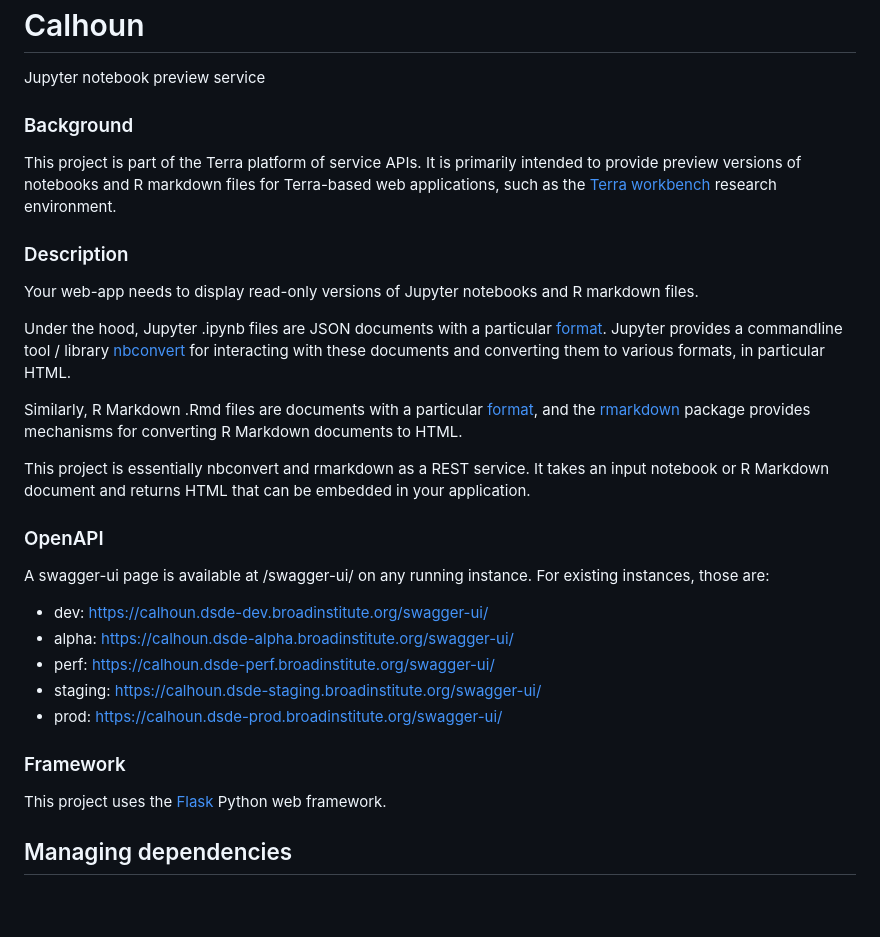
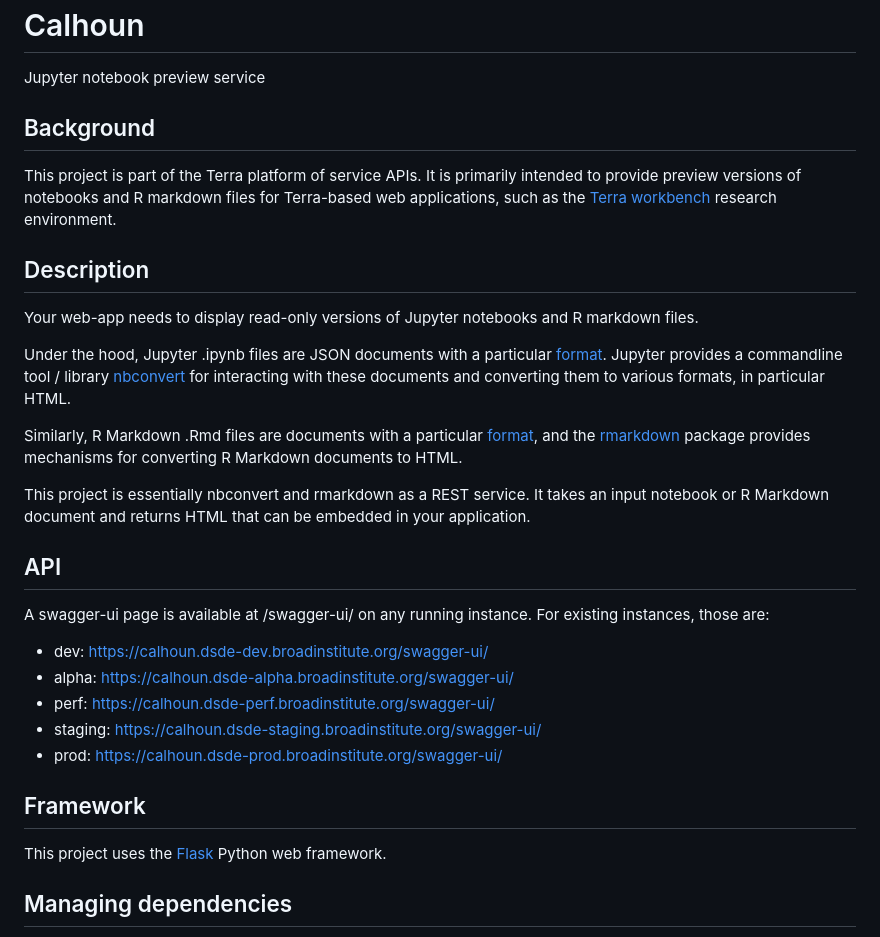
Before and after one commit to DataBiosphere/calhoun, a Markdown page: README.md, the part around the change printed below. GitHub-like rendering; blank space fills up the shorter version.

```diff
--- a/README.md
+++ b/README.md
@@ -1,10 +1,10 @@
 # Calhoun
 Jupyter notebook preview service
 
-### Background
+## Background
 This project is part of the Terra platform of service APIs. It is primarily intended to provide preview versions of notebooks and R markdown files for Terra-based web applications, such as the [Terra workbench](https://www.terra.bio) research environment.
 
-### Description
+## Description
 Your web-app needs to display read-only versions of Jupyter notebooks and R markdown files.
 
 Under the hood, Jupyter .ipynb files are JSON documents with a particular [format](https://nbformat.readthedocs.io). Jupyter provides a commandline tool / library [nbconvert](https://nbconvert.readthedocs.io) for interacting with these documents and converting them to various formats, in particular HTML.
@@ -13,7 +13,7 @@ Similarly, R Markdown .Rmd files are documents with a particular [format](https:
 
 This project is essentially nbconvert and rmarkdown as a REST service. It takes an input notebook or R Markdown document and returns HTML that can be embedded in your application.
 
-### OpenAPI
+## API
 
 A swagger-ui page is available at /swagger-ui/ on any running instance. For existing instances, those are:
 
@@ -23,7 +23,8 @@ A swagger-ui page is available at /swagger-ui/ on any running instance. For exis
 * staging: https://calhoun.dsde-staging.broadinstitute.org/swagger-ui/
 * prod: https://calhoun.dsde-prod.broadinstitute.org/swagger-ui/
 
-### Framework
+## Framework
+
 This project uses the [Flask](https://flask.palletsprojects.com/en/1.1.x/) Python web framework.
 
 ## Managing dependencies
```
Also changed, not shown: other parts of README.md (+56 -4 lines).
